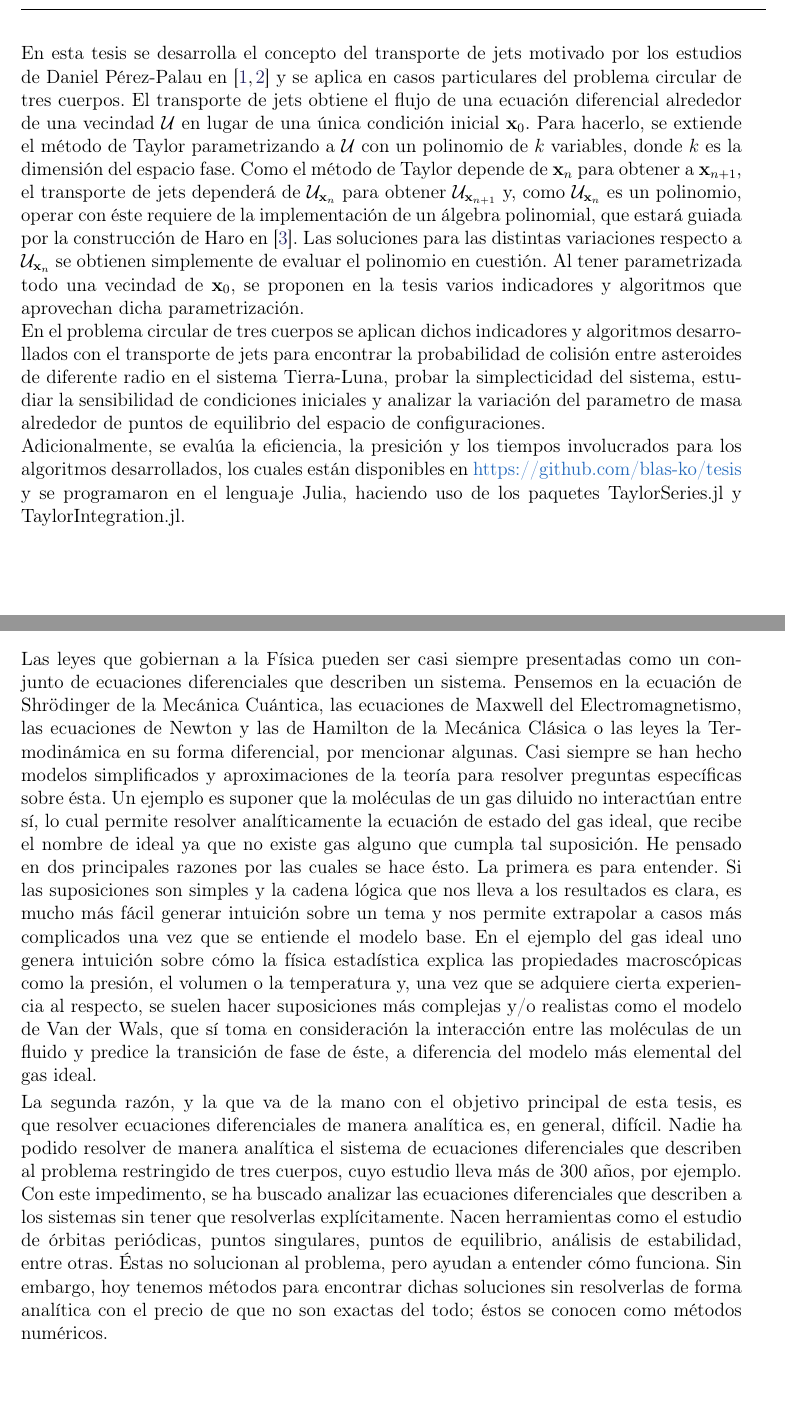
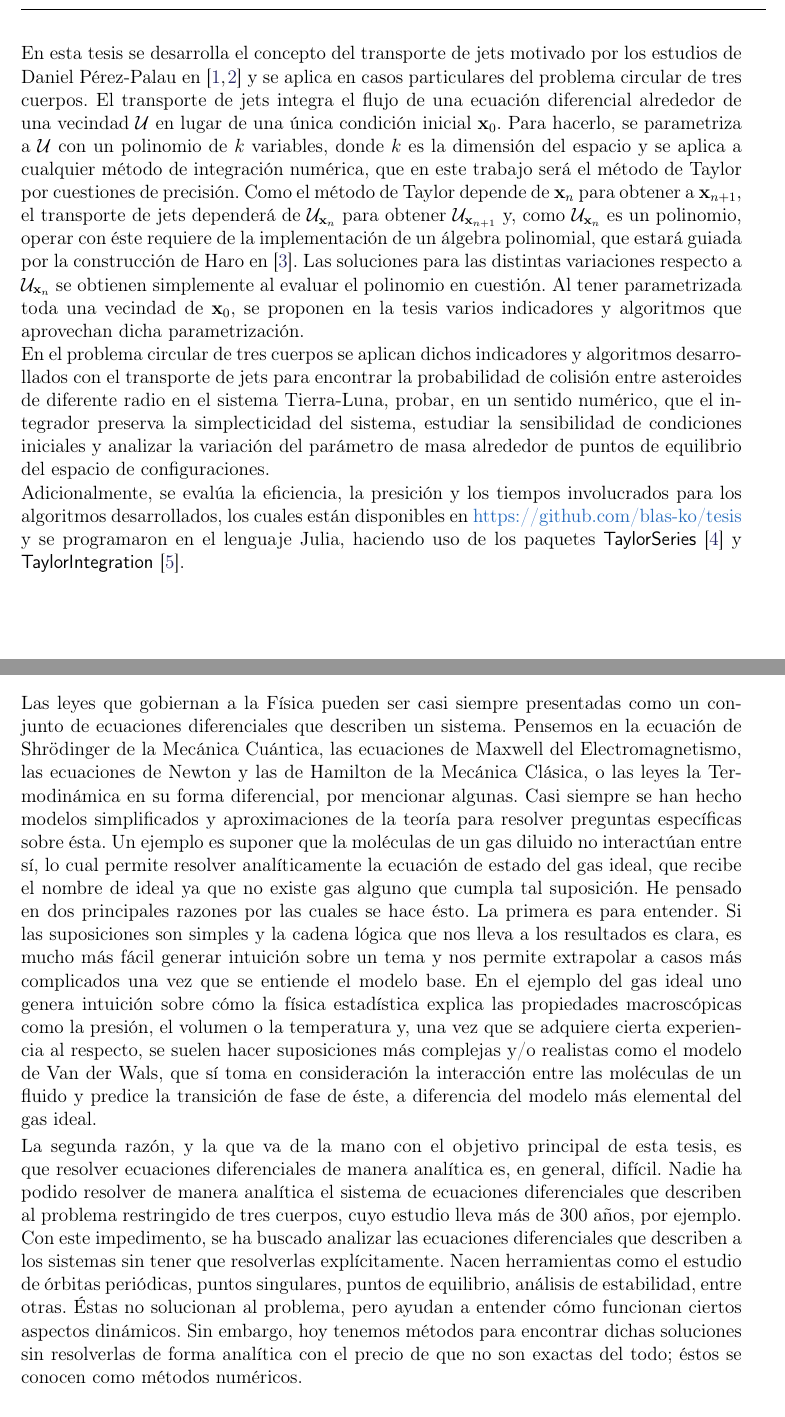
Before and after one commit to blas-ko/tesis_fisica_licenciatura, a LaTeX thesis (_Jet Transport/tesis.tex, which reads _Jet Transport/Chapters/00_intro.tex, _Jet Transport/Chapters/resumen.tex): two parts of pages 11 and 13 of 100, joined at a grey line, cut so that both start at the same text. Compiled offline with pdfLaTeX.

Commit message:
Corrected intro and abstract.

```diff
--- a/_Jet Transport/Chapters/00_intro.tex
+++ b/_Jet Transport/Chapters/00_intro.tex
@@ -1,6 +1,6 @@
-Las leyes que gobiernan a la Física pueden ser casi siempre presentadas como un conjunto de ecuaciones diferenciales que describen un sistema. Pensemos en la ecuación de Shrödinger de la Mecánica Cuántica, las ecuaciones de Maxwell del Electromagnetismo, las ecuaciones de Newton y las de Hamilton de la Mecánica Clásica o las leyes la Termodinámica en su forma diferencial, por mencionar algunas. Casi siempre se han hecho modelos simplificados y aproximaciones de la teoría para resolver preguntas específicas sobre ésta. Un ejemplo es suponer que la moléculas de un gas diluido no interactúan entre sí, lo cual permite resolver analíticamente la ecuación de estado del gas ideal, que recibe el nombre de ideal ya que no existe gas alguno que cumpla tal suposición. He pensado en dos principales razones por las cuales se hace ésto. La primera es para entender. Si las suposiciones son simples y la cadena lógica que nos lleva a los resultados es clara, es mucho más fácil generar intuición sobre un tema y nos permite extrapolar a casos más complicados una vez que se entiende el modelo base. En el ejemplo del gas ideal uno genera intuición sobre cómo la física estadística explica las propiedades macroscópicas como la presión, el volumen o la temperatura y, una vez que se adquiere cierta experiencia al respecto, se suelen hacer suposiciones más complejas y/o realistas como el modelo de Van der Wals, que sí toma en consideración la interacción entre las moléculas de un fluido y predice la transición de fase de éste, a diferencia del modelo más elemental del gas ideal.
+Las leyes que gobiernan a la Física pueden ser casi siempre presentadas como un conjunto de ecuaciones diferenciales que describen un sistema. Pensemos en la ecuación de Shrödinger de la Mecánica Cuántica, las ecuaciones de Maxwell del Electromagnetismo, las ecuaciones de Newton y las de Hamilton de la Mecánica Clásica, o las leyes la Termodinámica en su forma diferencial, por mencionar algunas. Casi siempre se han hecho modelos simplificados y aproximaciones de la teoría para resolver preguntas específicas sobre ésta. Un ejemplo es suponer que la moléculas de un gas diluido no interactúan entre sí, lo cual permite resolver analíticamente la ecuación de estado del gas ideal, que recibe el nombre de ideal ya que no existe gas alguno que cumpla tal suposición. He pensado en dos principales razones por las cuales se hace ésto. La primera es para entender. Si las suposiciones son simples y la cadena lógica que nos lleva a los resultados es clara, es mucho más fácil generar intuición sobre un tema y nos permite extrapolar a casos más complicados una vez que se entiende el modelo base. En el ejemplo del gas ideal uno genera intuición sobre cómo la física estadística explica las propiedades macroscópicas como la presión, el volumen o la temperatura y, una vez que se adquiere cierta experiencia al respecto, se suelen hacer suposiciones más complejas y/o realistas como el modelo de Van der Wals, que sí toma en consideración la interacción entre las moléculas de un fluido y predice la transición de fase de éste, a diferencia del modelo más elemental del gas ideal.
 
-La segunda razón, y la que va de la mano con el objetivo principal de esta tesis, es que resolver ecuaciones diferenciales de manera analítica es, en general, difícil. Nadie ha podido resolver de manera analítica el sistema de ecuaciones diferenciales que describen al problema restringido de tres cuerpos, cuyo estudio lleva más de 300 años, por ejemplo. Con este impedimento, se ha buscado analizar las ecuaciones diferenciales que describen a los sistemas sin tener que resolverlas explícitamente. Nacen herramientas como el estudio de órbitas periódicas, puntos singulares, puntos de equilibrio, análisis de estabilidad, entre otras. Éstas no solucionan al problema, pero ayudan a entender cómo funciona. Sin embargo, hoy tenemos métodos para encontrar dichas soluciones sin resolverlas de forma analítica con el precio de que no son exactas del todo; éstos se conocen como métodos numéricos.
+La segunda razón, y la que va de la mano con el objetivo principal de esta tesis, es que resolver ecuaciones diferenciales de manera analítica es, en general, difícil. Nadie ha podido resolver de manera analítica el sistema de ecuaciones diferenciales que describen al problema restringido de tres cuerpos, cuyo estudio lleva más de 300 años, por ejemplo. Con este impedimento, se ha buscado analizar las ecuaciones diferenciales que describen a los sistemas sin tener que resolverlas explícitamente. Nacen herramientas como el estudio de órbitas periódicas, puntos singulares, puntos de equilibrio, análisis de estabilidad, entre otras. Éstas no solucionan al problema, pero ayudan a entender cómo funcionan ciertos aspectos dinámicos. Sin embargo, hoy tenemos métodos para encontrar dichas soluciones sin resolverlas de forma analítica con el precio de que no son exactas del todo; éstos se conocen como métodos numéricos.
 
 Dichos métodos encuentran el flujo aproximado\footnote{Que las soluciones sean aproximadas no quiere decir que sean malas. Existen métodos hoy en día, como el método de Taylor, que pueden ser de precisión arbitraria si así se requiere. Actualmente la limitante es la capacidad de computo para hacer operaciones y el tamaño finito de la partición que representa a los números en una computadora.} de una condición inicial que represente el estado de un sistema en un momento dado. En esta tesis se propone extender el concepto de condición inicial al de vecindad inicial, lo cual se conoce como ``transporte de jets''. Es decir, el transporte encuentra el flujo de un conjunto de condiciones vecinas a una condición $\xo$ dada bajo un sistena de ecuaciones diferenciales ordinarias. Estas ideas ya se han abordado antes en los trabajos de Daniel Pérez-Palau \cite{Daniel2015, Perez2013, Perez2015} y en los trabajos de Makino y Berz \cite{Berz1991,Berz1998} donde han explorado aplicaciones como la probabilidad de colisión entre satélites orbitando la Tierra, la navegación de naves espaciales via filtros de Kalman o  encontrar estructuras lagrangianas en el espacio fase.
 
--- a/_Jet Transport/Chapters/resumen.tex
+++ b/_Jet Transport/Chapters/resumen.tex
@@ -1,5 +1,5 @@
-En esta tesis se desarrolla el concepto del transporte de jets motivado por los estudios de Daniel Pérez-Palau en \cite{Perez2013, Perez2015} y se aplica en casos particulares del problema circular de tres cuerpos. El transporte de jets obtiene el flujo de una ecuación diferencial alrededor de una vecindad $\U$ en lugar de una única  condición inicial $\xo$. Para hacerlo, se extiende el método de Taylor parametrizando a $\U$ con un polinomio de $k$ variables, donde $k$ es la dimensión del espacio fase. Como el método de Taylor depende de $\mathbf{x}_n$ para obtener a $\mathbf{x}_{n+1}$, el transporte de jets dependerá de $\mathcal{U}_{\mathbf{x}_n}$ para obtener $\mathcal{U}_{\mathbf{x}_{n+1}}$ y, como $\mathcal{U}_{\mathbf{x}_n}$ es un polinomio, operar con éste requiere de la implementación de un álgebra polinomial, que estará guiada por la construcción de Haro en \cite{Haro2009}. Las soluciones para las distintas variaciones respecto a $\mathcal{U}_{\mathbf{x}_n}$ se obtienen simplemente de evaluar el polinomio en cuestión. Al tener parametrizada todo una vecindad de $\xo$, se proponen en la tesis varios indicadores y algoritmos que aprovechan dicha parametrización.
+En esta tesis se desarrolla el concepto del transporte de jets motivado por los estudios de Daniel Pérez-Palau en \cite{Perez2013, Perez2015} y se aplica en casos particulares del problema circular de tres cuerpos. El transporte de jets integra el flujo de una ecuación diferencial alrededor de una vecindad $\U$ en lugar de una única  condición inicial $\xo$. Para hacerlo, se parametriza a $\U$ con un polinomio de $k$ variables, donde $k$ es la dimensión del espacio y se aplica a cualquier método de integración numérica, que en este trabajo será el método de Taylor por cuestiones de precisión. Como el método de Taylor depende de $\mathbf{x}_n$ para obtener a $\mathbf{x}_{n+1}$, el transporte de jets dependerá de $\mathcal{U}_{\mathbf{x}_n}$ para obtener $\mathcal{U}_{\mathbf{x}_{n+1}}$ y, como $\mathcal{U}_{\mathbf{x}_n}$ es un polinomio, operar con éste requiere de la implementación de un álgebra polinomial, que estará guiada por la construcción de Haro en \cite{Haro2009}. Las soluciones para las distintas variaciones respecto a $\mathcal{U}_{\mathbf{x}_n}$ se obtienen simplemente al evaluar el polinomio en cuestión. Al tener parametrizada toda una vecindad de $\xo$, se proponen en la tesis varios indicadores y algoritmos que aprovechan dicha parametrización.
 
-En el problema circular de tres cuerpos se aplican dichos indicadores y algoritmos desarrollados con el transporte de jets para encontrar la probabilidad de colisión entre asteroides de diferente radio en el sistema Tierra-Luna, probar la simplecticidad del sistema, estudiar la sensibilidad de condiciones iniciales y analizar la variación del parametro de masa alrededor de puntos de equilibrio del espacio de configuraciones.
+En el problema circular de tres cuerpos se aplican dichos indicadores y algoritmos desarrollados con el transporte de jets para encontrar la probabilidad de colisión entre asteroides de diferente radio en el sistema Tierra-Luna, probar, en un sentido numérico, que el integrador preserva la simplecticidad del sistema, estudiar la sensibilidad de condiciones iniciales y analizar la variación del parámetro de masa alrededor de puntos de equilibrio del espacio de configuraciones.
 
-Adicionalmente, se evalúa la eficiencia, la presición y los tiempos involucrados para los algoritmos desarrollados, los cuales están disponibles en \href{https://github.com/blas-ko/tesis}{https://github.com/blas-ko/tesis} y se programaron en el lenguaje Julia, haciendo uso de los paquetes \href{}{TaylorSeries.jl} y \href{}{TaylorIntegration.jl}.
+Adicionalmente, se evalúa la eficiencia, la presición y los tiempos involucrados para los algoritmos desarrollados, los cuales están disponibles en \href{https://github.com/blas-ko/tesis}{https://github.com/blas-ko/tesis} y se programaron en el lenguaje Julia, haciendo uso de los paquetes \textsf{TaylorSeries} \cite{TaylorSeries} y \textsf{TaylorIntegration} \cite{TaylorIntegration}.
```
Also changed, not shown: _Jet Transport/Chapters/biblio.bib (+10 -0 lines), _Jet Transport/tesis.bbl, _Jet Transport/Chapters/00_intro.tex (2 more changed lines).
